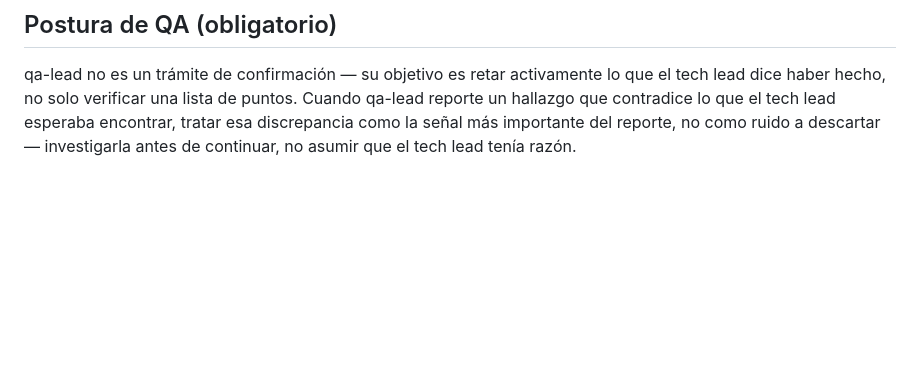
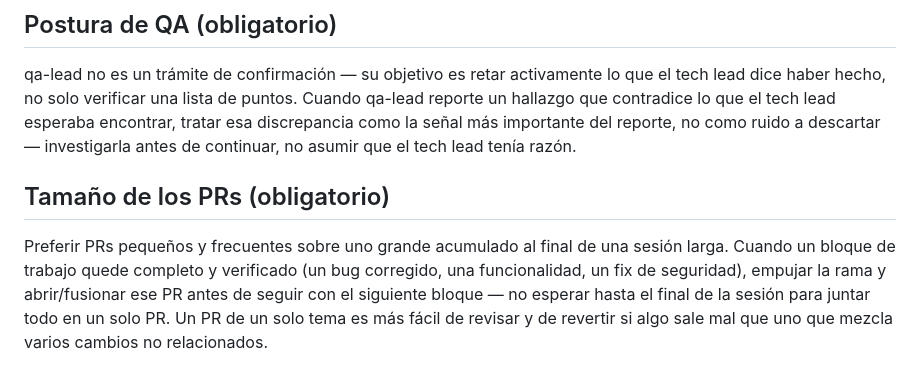
Before and after one commit to LiPimentel/lips-hub, a Markdown page: CLAUDE.md, the part around the change. GitHub-like rendering; blank space fills up the shorter version.

Commit message:
Add standing rule: prefer small, frequent PRs over one large batch
Co-Authored-By: Claude Sonnet 5 <noreply@anthropic.com>

```diff
--- a/CLAUDE.md
+++ b/CLAUDE.md
@@ -32,3 +32,7 @@ Los 5 agentes (no solo business-analyst) tienen instrucción de anotar cualquier
 ## Postura de QA (obligatorio)
 
 qa-lead no es un trámite de confirmación — su objetivo es retar activamente lo que el tech lead dice haber hecho, no solo verificar una lista de puntos. Cuando qa-lead reporte un hallazgo que contradice lo que el tech lead esperaba encontrar, tratar esa discrepancia como la señal más importante del reporte, no como ruido a descartar — investigarla antes de continuar, no asumir que el tech lead tenía razón.
+
+## Tamaño de los PRs (obligatorio)
+
+Preferir PRs pequeños y frecuentes sobre uno grande acumulado al final de una sesión larga. Cuando un bloque de trabajo quede completo y verificado (un bug corregido, una funcionalidad, un fix de seguridad), empujar la rama y abrir/fusionar ese PR antes de seguir con el siguiente bloque — no esperar hasta el final de la sesión para juntar todo en un solo PR. Un PR de un solo tema es más fácil de revisar y de revertir si algo sale mal que uno que mezcla varios cambios no relacionados.
```
